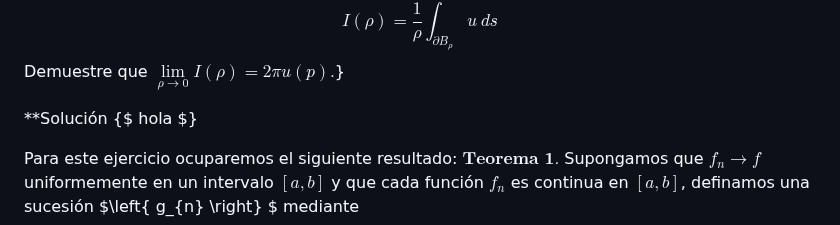
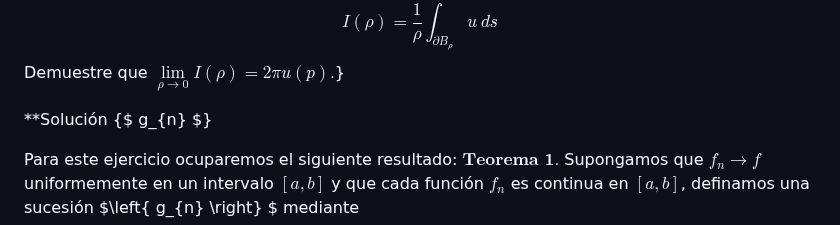
Before and after one commit to CH9504/website, a Markdown page: ejercicio-18-10-2023-14-30/problema_matematico.md, the part around the change. GitHub-like rendering.

```diff
--- a/ejercicio-18-10-2023-14-30/problema_matematico.md
+++ b/ejercicio-18-10-2023-14-30/problema_matematico.md
@@ -10,7 +10,7 @@ $$I(\rho)= \dfrac{1}{\rho} \int_{\partial B_{\rho}} u ~ds$$
 Demuestre que $\lim\limits_{\rho \to 0} I(\rho)=2\pi u(p).$}
 
 **Solución
-{$ hola $}
+{$ g_{n} $}
 
 
 Para este ejercicio ocuparemos el siguiente resultado:
```
